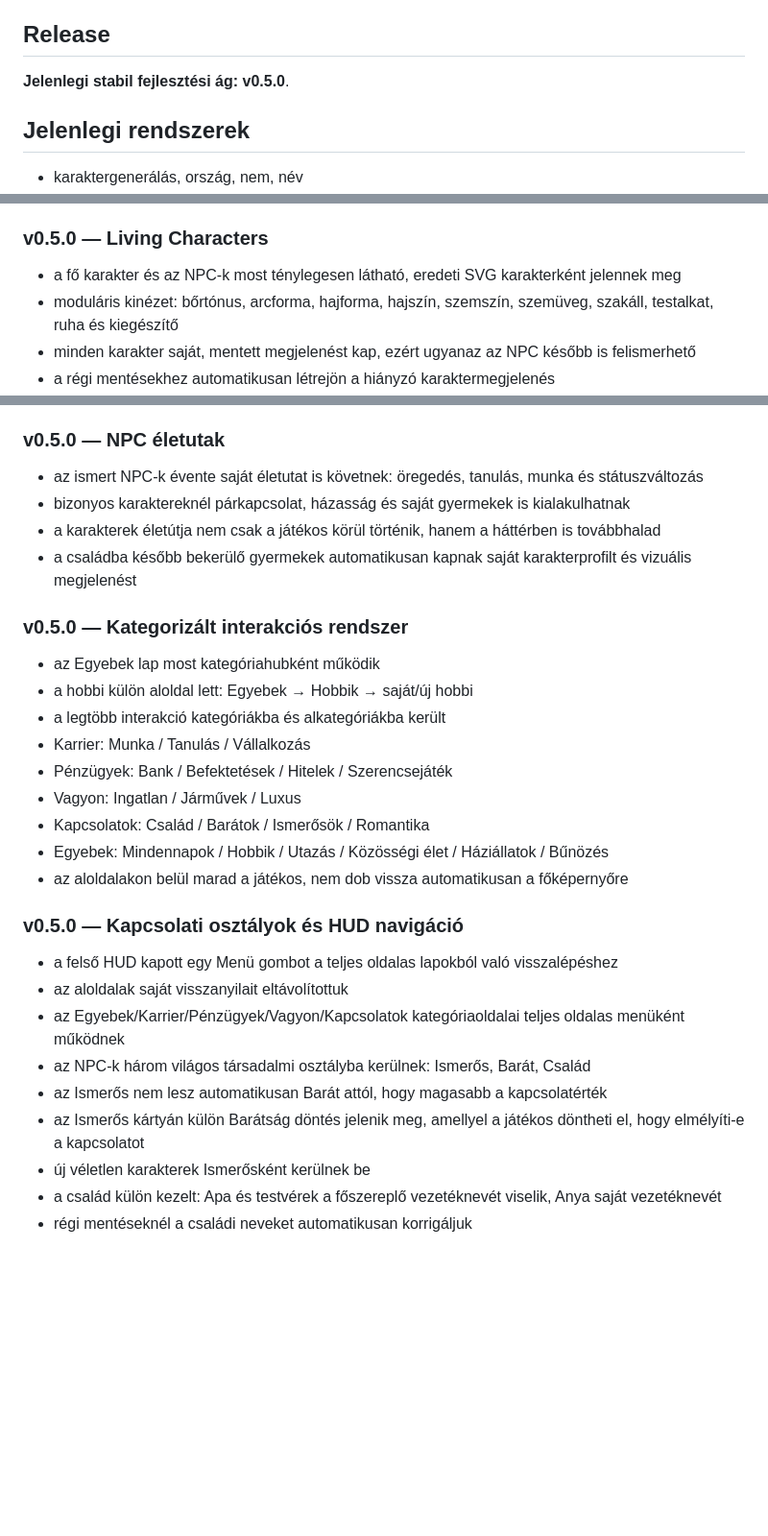
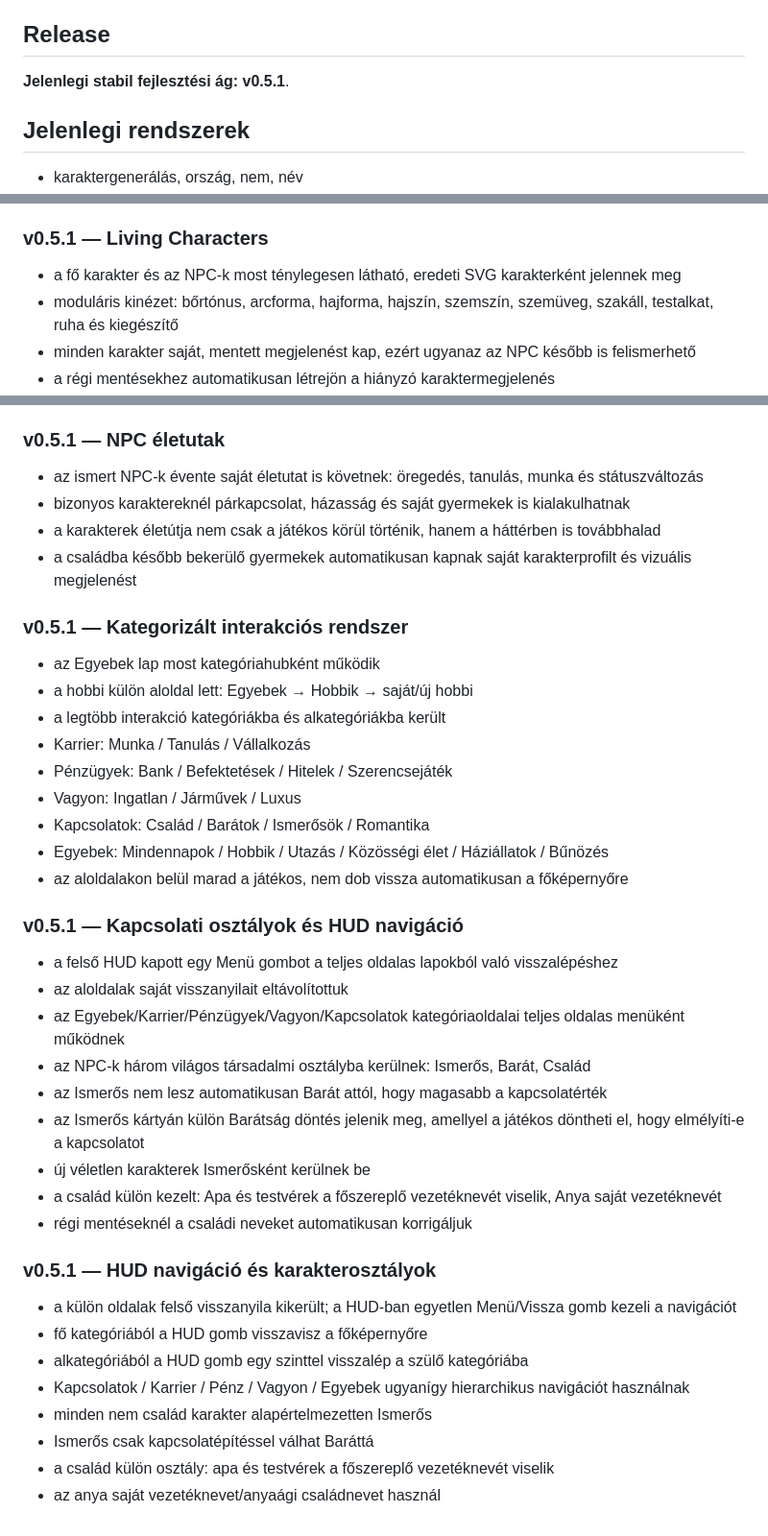
Before and after one commit to TottosZoltan/MegaLife, a Markdown page: README.md, 3 parts joined by grey strips. Shown at 96% size. Rendered like a GitHub page; blank space fills up the shorter version.

Commit message:
v0.5.1: update HUD navigation and family classification metadata

```diff
--- a/README.md
+++ b/README.md
@@ -4,7 +4,7 @@ A MegaLife egy eredeti, böngészőben futó élet-szimulátor, amely a life-sim
 
 ## Release
 
-**Jelenlegi stabil fejlesztési ág: v0.5.0**.
+**Jelenlegi stabil fejlesztési ág: v0.5.1**.
 
 ## Jelenlegi rendszerek
 
@@ -159,7 +159,7 @@ A MegaLife jelenlegi kódalapja több korábbi iterációból áll, ezért az ú
 - a régi mentések automatikusan kapnak karakter-adatokat a családtagokból és új ismerősökből
 - ez a réteg későbbi NPC-karrier, saját család, konfliktus, barátság és romantikus életutak alapja
 
-### v0.5.0 — Living Characters
+### v0.5.1 — Living Characters
 - a fő karakter és az NPC-k most ténylegesen látható, eredeti SVG karakterként jelennek meg
 - moduláris kinézet: bőrtónus, arcforma, hajforma, hajszín, szemszín, szemüveg, szakáll, testalkat, ruha és kiegészítő
 - minden karakter saját, mentett megjelenést kap, ezért ugyanaz az NPC később is felismerhető
@@ -171,14 +171,14 @@ A MegaLife jelenlegi kódalapja több korábbi iterációból áll, ezért az ú
 - a vizuális rendszer alapot ad későbbi ruhákhoz, életkor-változásokhoz, családi hasonlósághoz és részletesebb karaktercsomagokhoz
 
 
-### v0.5.0 — NPC életutak
+### v0.5.1 — NPC életutak
 - az ismert NPC-k évente saját életutat is követnek: öregedés, tanulás, munka és státuszváltozás
 - bizonyos karaktereknél párkapcsolat, házasság és saját gyermekek is kialakulhatnak
 - a karakterek életútja nem csak a játékos körül történik, hanem a háttérben is továbbhalad
 - a családba később bekerülő gyermekek automatikusan kapnak saját karakterprofilt és vizuális megjelenést
 
 
-### v0.5.0 — Kategorizált interakciós rendszer
+### v0.5.1 — Kategorizált interakciós rendszer
 - az Egyebek lap most kategóriahubként működik
 - a hobbi külön aloldal lett: Egyebek → Hobbik → saját/új hobbi
 - a legtöbb interakció kategóriákba és alkategóriákba került
@@ -190,7 +190,7 @@ A MegaLife jelenlegi kódalapja több korábbi iterációból áll, ezért az ú
 - az aloldalakon belül marad a játékos, nem dob vissza automatikusan a főképernyőre
 
 
-### v0.5.0 — Kapcsolati osztályok és HUD navigáció
+### v0.5.1 — Kapcsolati osztályok és HUD navigáció
 - a felső HUD kapott egy Menü gombot a teljes oldalas lapokból való visszalépéshez
 - az aloldalak saját visszanyilait eltávolítottuk
 - az Egyebek/Karrier/Pénzügyek/Vagyon/Kapcsolatok kategóriaoldalai teljes oldalas menüként működnek
@@ -200,3 +200,14 @@ A MegaLife jelenlegi kódalapja több korábbi iterációból áll, ezért az ú
 - új véletlen karakterek Ismerősként kerülnek be
 - a család külön kezelt: Apa és testvérek a főszereplő vezetéknevét viselik, Anya saját vezetéknevét
 - régi mentéseknél a családi neveket automatikusan korrigáljuk
+
+
+### v0.5.1 — HUD navigáció és karakterosztályok
+- a külön oldalak felső visszanyila kikerült; a HUD-ban egyetlen Menü/Vissza gomb kezeli a navigációt
+- fő kategóriából a HUD gomb visszavisz a főképernyőre
+- alkategóriából a HUD gomb egy szinttel visszalép a szülő kategóriába
+- Kapcsolatok / Karrier / Pénz / Vagyon / Egyebek ugyanígy hierarchikus navigációt használnak
+- minden nem család karakter alapértelmezetten Ismerős
+- Ismerős csak kapcsolatépítéssel válhat Baráttá
+- a család külön osztály: apa és testvérek a főszereplő vezetéknevét viselik
+- az anya saját vezetéknevet/anyaági családnevet használ
```
